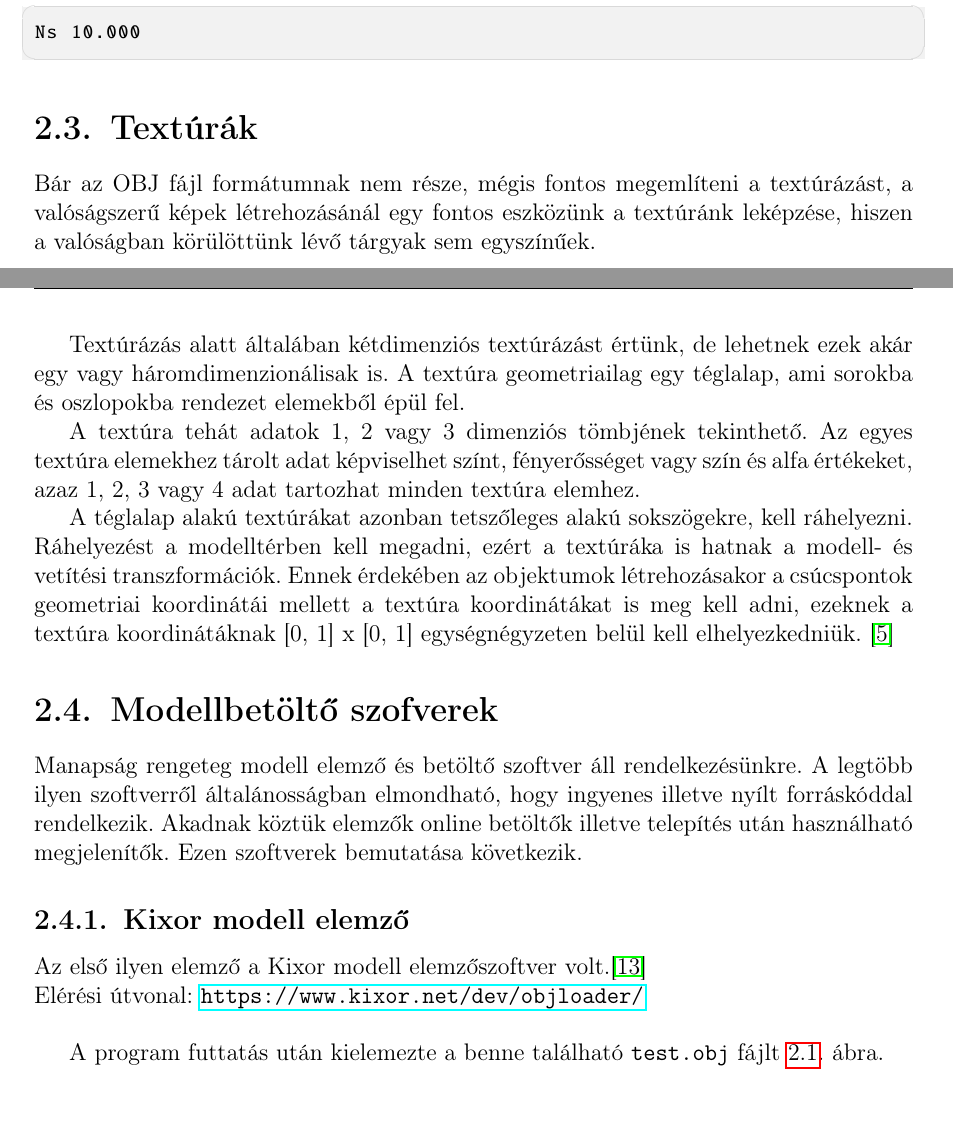
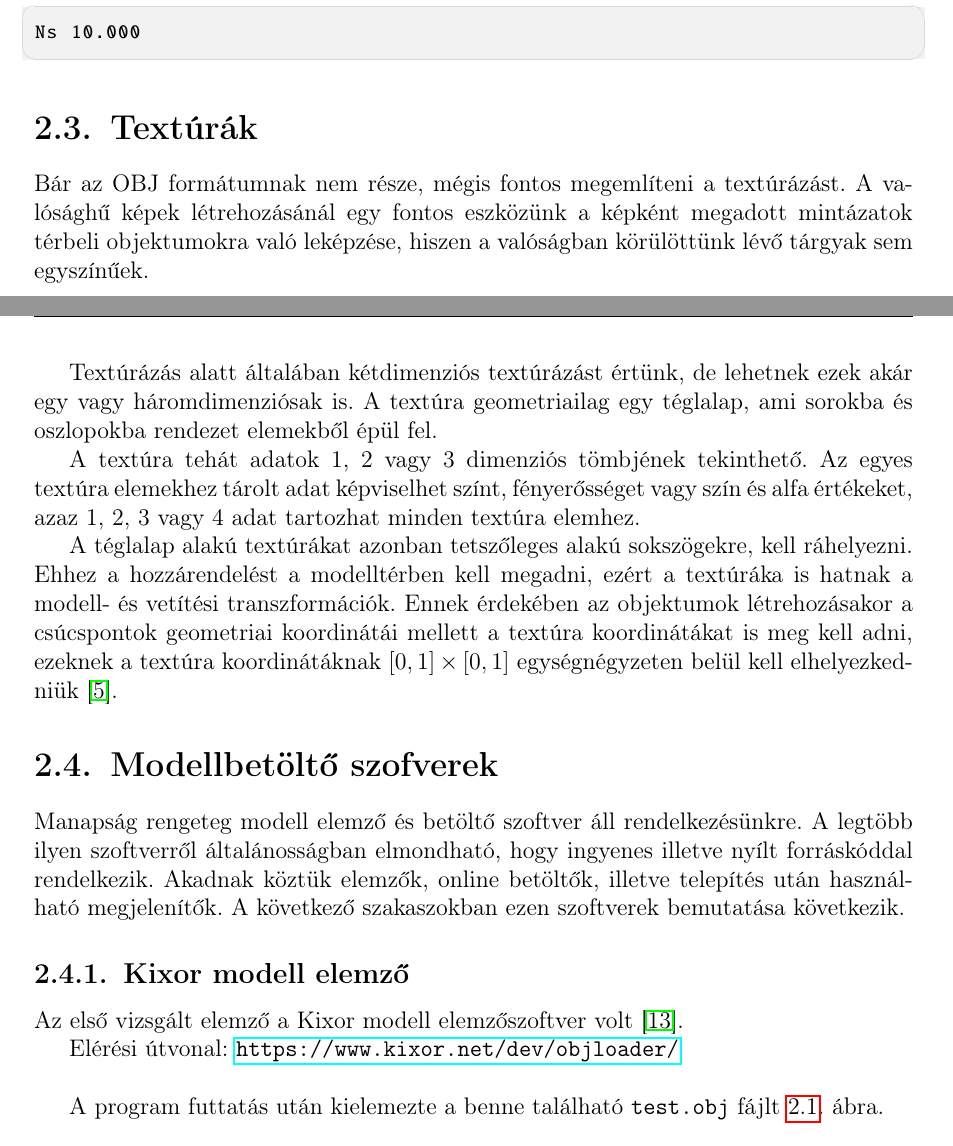
Before and after one commit to boros7266/szakdolgozat, a LaTeX document (szakdolgozat/dolgozat.tex, which reads szakdolgozat/chapters/2_concept.tex): two parts of pages 11 and 12 of 45, joined at a grey line, cut so that both start at the same text. Compiled offline with pdfLaTeX.

Commit message:
Corrections in texture related sections

```diff
--- a/szakdolgozat/chapters/2_concept.tex
+++ b/szakdolgozat/chapters/2_concept.tex
@@ -150,19 +150,22 @@ Ns 10.000
 
 \Section{Textúrák}
 
-Bár az OBJ fájl formátumnak nem része, mégis fontos megemlíteni a textúrázást, a valóságszerű képek létrehozásánál egy fontos eszközünk a textúránk leképzése, hiszen a valóságban körülöttünk lévő tárgyak sem egyszínűek.
+Bár az OBJ formátumnak nem része, mégis fontos megemlíteni a textúrázást. A valósághű képek létrehozásánál egy fontos eszközünk a képként megadott mintázatok térbeli objektumokra való leképzése, hiszen a valóságban körülöttünk lévő tárgyak sem egyszínűek.
 
-Textúrázás alatt általában kétdimenziós textúrázást értünk, de lehetnek ezek akár egy vagy háromdimenzionálisak is. A textúra geometriailag egy téglalap, ami sorokba és oszlopokba rendezet elemekből épül fel.
+Textúrázás alatt általában kétdimenziós textúrázást értünk, de lehetnek ezek akár egy vagy háromdimenziósak is. A textúra geometriailag egy téglalap, ami sorokba és oszlopokba rendezet elemekből épül fel.
 
 A textúra tehát adatok 1, 2 vagy 3 dimenziós tömbjének tekinthető. Az egyes textúra elemekhez tárolt adat képviselhet színt, fényerősséget vagy szín és alfa értékeket, azaz 1, 2, 3 vagy 4 adat  tartozhat minden textúra elemhez.
 
-A téglalap alakú textúrákat azonban tetszőleges alakú sokszögekre, kell ráhelyezni. Ráhelyezést a modelltérben kell megadni, ezért  a textúráka is hatnak a modell- és vetítési transzformációk. Ennek érdekében az objektumok létrehozásakor a csúcspontok geometriai koordinátái mellett a textúra koordinátákat is meg kell adni, ezeknek a textúra koordinátáknak [0, 1] x [0, 1] egységnégyzeten belül kell elhelyezkedniük. \cite{juhasz2003opengl}
+A téglalap alakú textúrákat azonban tetszőleges alakú sokszögekre, kell ráhelyezni. Ehhez a hozzárendelést a modelltérben kell megadni, ezért  a textúráka is hatnak a modell- és vetítési transzformációk. Ennek érdekében az objektumok létrehozásakor a csúcspontok geometriai koordinátái mellett a textúra koordinátákat is meg kell adni, ezeknek a textúra koordinátáknak $[0, 1] \times [0, 1]$ egységnégyzeten belül kell elhelyezkedniük \cite{juhasz2003opengl}.
+
 \Section{Modellbetöltő szofverek}
 
-Manapság rengeteg modell elemző és betöltő szoftver áll rendelkezésünkre. A legtöbb ilyen szoftverről általánosságban elmondható, hogy ingyenes illetve  nyílt forráskóddal rendelkezik. Akadnak köztük elemzők online betöltők illetve telepítés után használható megjelenítők. Ezen szoftverek bemutatása következik.
+Manapság rengeteg modell elemző és betöltő szoftver áll rendelkezésünkre. A legtöbb ilyen szoftverről általánosságban elmondható, hogy ingyenes illetve  nyílt forráskóddal rendelkezik. Akadnak köztük elemzők, online betöltők, illetve telepítés után használható megjelenítők. A következő szakaszokban ezen szoftverek bemutatása következik.
+
 \SubSection{Kixor modell elemző}
 
-Az első ilyen elemző a Kixor modell elemzőszoftver volt.\cite{micah1987markup}\\
+Az első vizsgált elemző a Kixor modell elemzőszoftver volt \cite{micah1987markup}.
+
 Elérési útvonal: \url{https://www.kixor.net/dev/objloader/}\\
 
 A program futtatás után kielemezte a benne található \texttt{test.obj} fájlt \ref{fig:kixor}. ábra.
```
